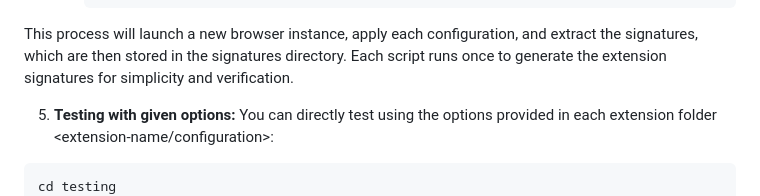
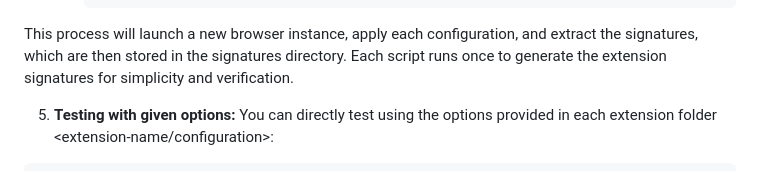
Before and after one commit to kostassolo/acsac_artifacts, a Markdown page: README.md, the part around the change. Drawn GitHub-style.

````diff
--- a/README.md
+++ b/README.md
@@ -125,7 +125,6 @@ Each script runs once to generate the extension signatures for simplicity and ve
 5. **Testing with given options:**
 You can directly test using the options provided in each extension folder <extension-name/configuration>:
  ```sh
-cd testing
 python crawler.py ../extensions/darkreader/configurations/ ../extensions/darkreader/eimadpbcbfnmbkopoojfekhnkhdbieeh/
 python crawler.py ../extensions/opendyslexic/configurations/ ../extensions/opendyslexic/cdnapgfjopgaggbmfgbiinmmbdcglnam/
 python crawler.py ../extensions/dyslexiafriendly/configurations/ ../extensions/dyslexiafriendly/miepjgfkkommhllbbjaedffcpkncboeo/
````
